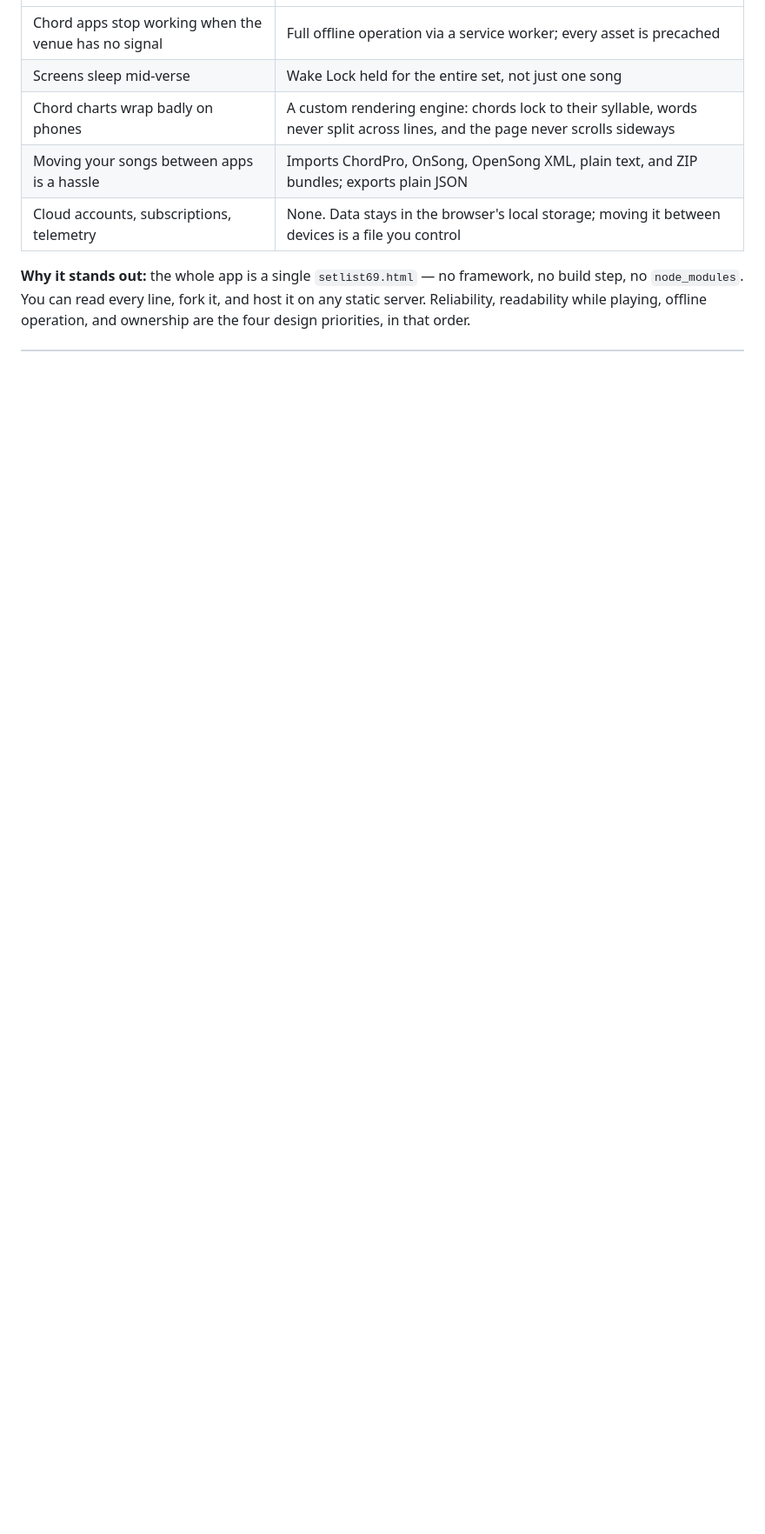
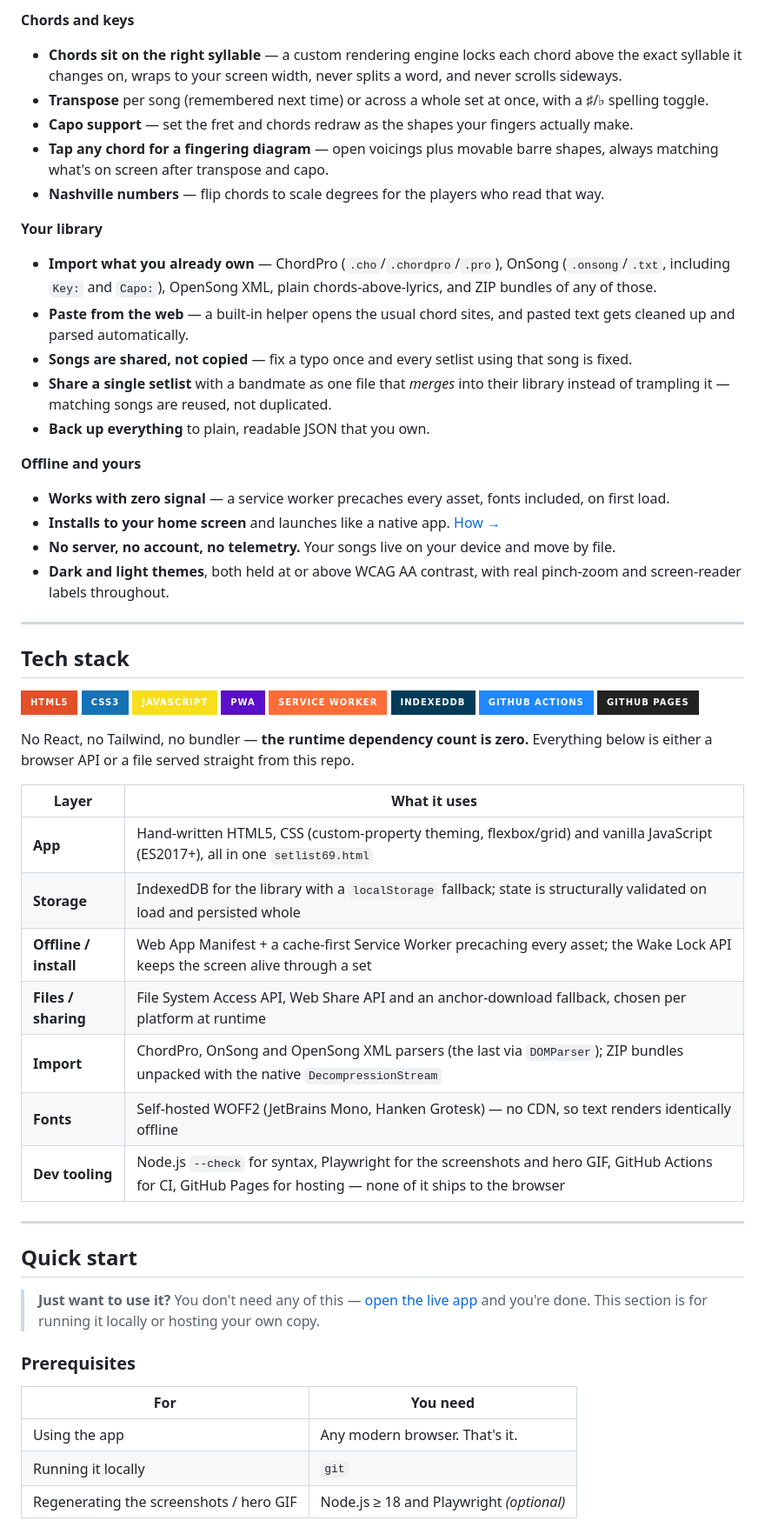
Before and after one commit to cdburgess75/SetList69, a Markdown page: README.md, the part around one of its changes. Shown at 87% size. Drawn GitHub-style; badges without logos; blank space fills up the shorter version.

```diff
--- a/README.md
+++ b/README.md
@@ -43,8 +61,62 @@ SetList69 stores songs (lyrics with chords), organizes them into setlists, and r
+**Chords and keys**
+
+- **Chords sit on the right syllable** — a custom rendering engine locks each chord above the exact syllable it changes on, wraps to your screen width, never splits a word, and never scrolls sideways.
+- **Transpose** per song (remembered next time) or across a whole set at once, with a ♯/♭ spelling toggle.
+- **Capo support** — set the fret and chords redraw as the shapes your fingers actually make.
+- **Tap any chord for a fingering diagram** — open voicings plus movable barre shapes, always matching what's on screen after transpose and capo.
+- **Nashville numbers** — flip chords to scale degrees for the players who read that way.
+
+**Your library**
+
+- **Import what you already own** — ChordPro (`.cho`/`.chordpro`/`.pro`), OnSong (`.onsong`/`.txt`, including `Key:` and `Capo:`), OpenSong XML, plain chords-above-lyrics, and ZIP bundles of any of those.
+- **Paste from the web** — a built-in helper opens the usual chord sites, and pasted text gets cleaned up and parsed automatically.
+- **Songs are shared, not copied** — fix a typo once and every setlist using that song is fixed.
+- **Share a single setlist** with a bandmate as one file that *merges* into their library instead of trampling it — matching songs are reused, not duplicated.
+- **Back up everything** to plain, readable JSON that you own.
+
+**Offline and yours**
+
+- **Works with zero signal** — a service worker precaches every asset, fonts included, on first load.
+- **Installs to your home screen** and launches like a native app. [How →](#save-it-to-your-phone)
+- **No server, no account, no telemetry.** Your songs live on your device and move by file.
+- **Dark and light themes**, both held at or above WCAG AA contrast, with real pinch-zoom and screen-reader labels throughout.
+
+---
+
+## Tech stack
+
+![HTML5](https://img.shields.io/badge/HTML5-E34F26?style=for-the-badge&logo=html5&logoColor=white)
+![CSS3](https://img.shields.io/badge/CSS3-1572B6?style=for-the-badge&logo=css3&logoColor=white)
+![JavaScript](https://img.shields.io/badge/JavaScript-F7DF1E?style=for-the-badge&logo=javascript&logoColor=black)
+![PWA](https://img.shields.io/badge/PWA-5A0FC8?style=for-the-badge&logo=pwa&logoColor=white)
+![Service Worker](https://img.shields.io/badge/Service_Worker-FF6C37?style=for-the-badge&logoColor=white)
+![IndexedDB](https://img.shields.io/badge/IndexedDB-003B57?style=for-the-badge&logoColor=white)
+![GitHub Actions](https://img.shields.io/badge/GitHub_Actions-2088FF?style=for-the-badge&logo=githubactions&logoColor=white)
+![GitHub Pages](https://img.shields.io/badge/GitHub_Pages-222222?style=for-the-badge&logo=githubpages&logoColor=white)
+
+No React, no Tailwind, no bundler — **the runtime dependency count is zero.** Everything below is either a browser API or a file served straight from this repo.
+
+| Layer | What it uses |
 |---|---|
-| Chord apps stop working when the venue has no signal | Full offline operation via a service worker; every asset is precached |
-| Screens sleep mid-verse | Wake Lock held for the entire set, not just one song |
-| Chord charts wrap badly on phones | A custom rendering engine: chords lock to their syllable, words never split across lines, and the page never scrolls sideways |
-| Moving your songs between apps is a hassle | Imports ChordPro, OnSong, OpenSong XML, plain text, and ZIP bundles; exports plain JSON |
-| Cloud accounts, subscriptions, telemetry | None. Data stays in the browser's local storage; moving it between devices is a file you control |
+| **App** | Hand-written HTML5, CSS (custom-property theming, flexbox/grid) and vanilla JavaScript (ES2017+), all in one `setlist69.html` |
+| **Storage** | IndexedDB for the library with a `localStorage` fallback; state is structurally validated on load and persisted whole |
+| **Offline / install** | Web App Manifest + a cache-first Service Worker precaching every asset; the Wake Lock API keeps the screen alive through a set |
+| **Files / sharing** | File System Access API, Web Share API and an anchor-download fallback, chosen per platform at runtime |
+| **Import** | ChordPro, OnSong and OpenSong XML parsers (the last via `DOMParser`); ZIP bundles unpacked with the native `DecompressionStream` |
+| **Fonts** | Self-hosted WOFF2 (JetBrains Mono, Hanken Grotesk) — no CDN, so text renders identically offline |
+| **Dev tooling** | Node.js `--check` for syntax, Playwright for the screenshots and hero GIF, GitHub Actions for CI, GitHub Pages for hosting — none of it ships to the browser |
 
-**Why it stands out:** the whole app is a single `setlist69.html` — no framework, no build step, no `node_modules`. You can read every line, fork it, and host it on any static server. Reliability, readability while playing, offline operation, and ownership are the four design priorities, in that order.
+---
+
+## Quick start
+
+> **Just want to use it?** You don't need any of this — [open the live app](https://cdburgess75.github.io/SetList69/) and you're done. This section is for running it locally or hosting your own copy.
+
+### Prerequisites
+
+| For | You need |
+|---|---|
+| Using the app | Any modern browser. That's it. |
+| Running it locally | `git` |
+| Regenerating the screenshots / hero GIF | Node.js ≥ 18 and Playwright *(optional)* |
+
```
Also changed, not shown: other parts of README.md (+177 -131 lines).
